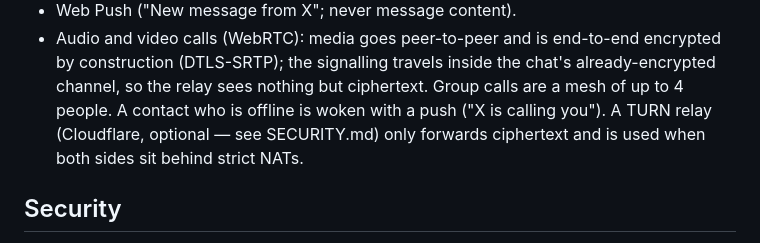
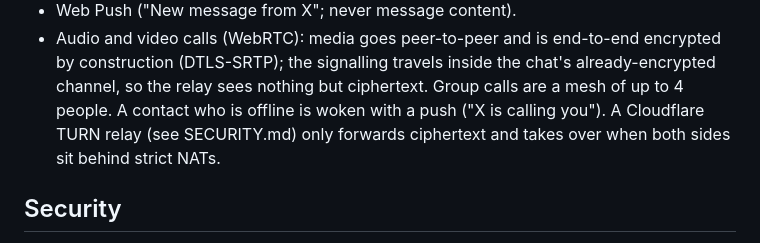
Before and after one commit to gizleme-app/gizleme, a Markdown page: README.md, the part around the change. Drawn GitHub-style.

Commit message:
Docs: TURN relay is configured (key held server-side, never in source)
Co-Authored-By: Claude Fable 5.1 <noreply@anthropic.com>
Claude-Session: https://claude.ai/code/session_01A4EXezGprdk1VFB853SEPn

```diff
--- a/README.md
+++ b/README.md
@@ -30,8 +30,8 @@ End-to-end encrypted messaging that runs in the browser. **No phone number. No a
 - Audio and video calls (WebRTC): media goes peer-to-peer and is end-to-end encrypted by construction
   (DTLS-SRTP); the signalling travels inside the chat's already-encrypted channel, so the relay sees
   nothing but ciphertext. Group calls are a mesh of up to 4 people. A contact who is offline is woken
-  with a push ("X is calling you"). A TURN relay (Cloudflare, optional — see SECURITY.md) only forwards
-  ciphertext and is used when both sides sit behind strict NATs.
+  with a push ("X is calling you"). A Cloudflare TURN relay (see SECURITY.md) only forwards
+  ciphertext and takes over when both sides sit behind strict NATs.
 
 ## Security
 
```
Also changed, not shown: SECURITY.md (+4 -3 lines).
